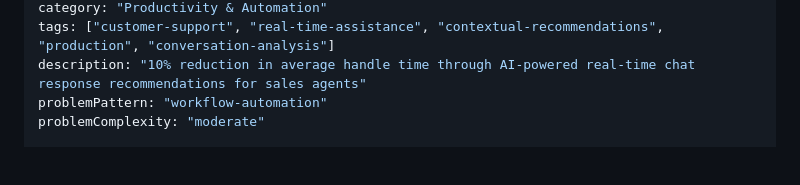
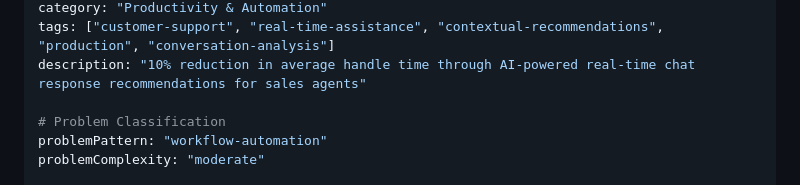
Before and after one commit to laneparton/awesome-agents, a Markdown page: examples/productivity/wayfair-sales-agent-copilot.md, the part around the change. GitHub-like rendering; blank space fills up the shorter version.

```diff
--- a/examples/productivity/wayfair-sales-agent-copilot.md
+++ b/examples/productivity/wayfair-sales-agent-copilot.md
@@ -7,6 +7,8 @@ date: "2024-06"
 category: "Productivity & Automation"
 tags: ["customer-support", "real-time-assistance", "contextual-recommendations", "production", "conversation-analysis"]
 description: "10% reduction in average handle time through AI-powered real-time chat response recommendations for sales agents"
+
+# Problem Classification
 problemPattern: "workflow-automation"
 problemComplexity: "moderate"
 
```
Also changed, not shown: examples/development/google-incident-response-genai.md (+2 -0 lines), examples/development/nvidia-agent-morpheus-cve-analysis.md (+2 -0 lines).
